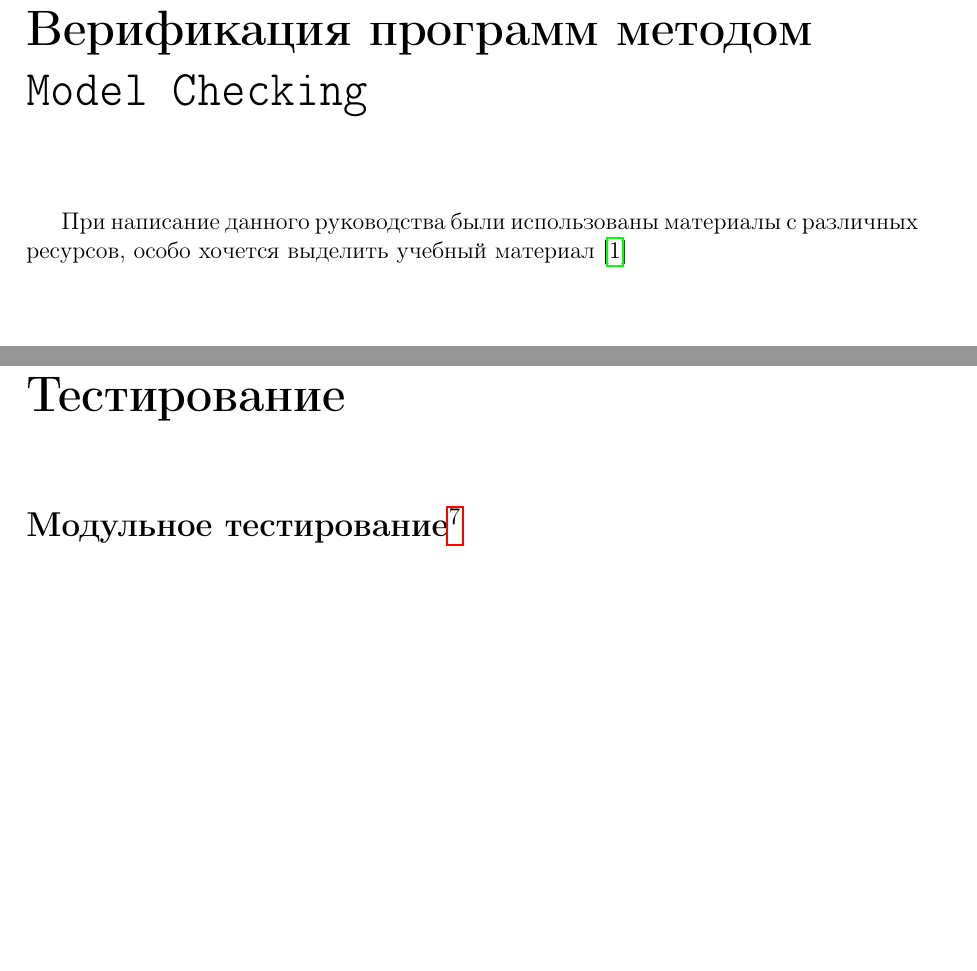
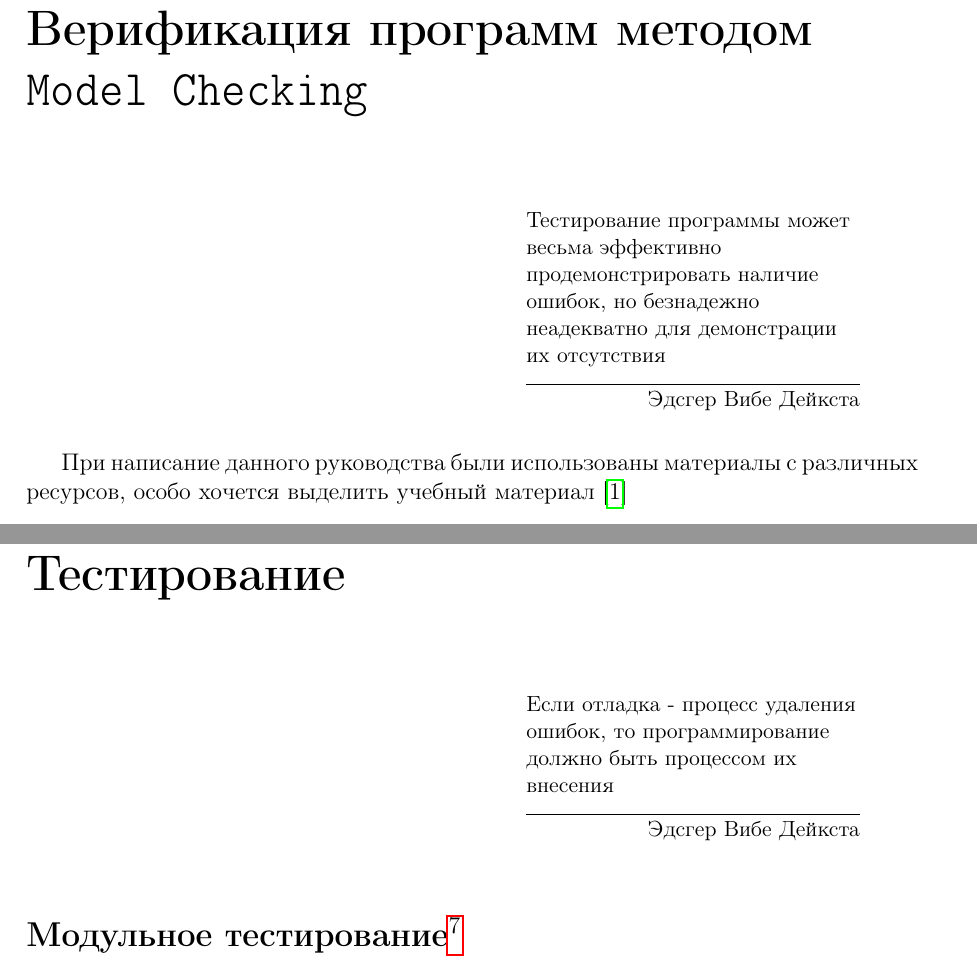
Before and after one commit to BasePractice/automata_programming, a LaTeX document (docs/lecture_Promela_SPIN.tex): two parts of pages 5 and 15 of 44, joined at a grey line, cut so that both start at the same text, the shorter picture padded with empty space. Compiled offline with pdfLaTeX.

Commit message:
Добавлены эпиграфы Дейкстры

```diff
--- a/docs/lecture_Promela_SPIN.tex
+++ b/docs/lecture_Promela_SPIN.tex
@@ -31,6 +31,7 @@
 \usepackage{ifxetex}
 \usepackage[final]{pdfpages}
 \usepackage{wrapfig}
+\usepackage{epigraph}
 %%\usepackage{svg}
 %------------------Font specification-------------------%
 % If you want to use font other than the default one,
@@ -240,6 +241,9 @@ sleep, usleep, time
 %-------------------------------------------------------------------------------
 \chapter*{Верификация программ методом \texttt{Model Checking}}
 \addcontentsline{toc}{chapter}{Верификация программ методом \texttt{Model Checking}}
+
+\epigraph{Тестирование программы может весьма эффективно продемонстрировать наличие ошибок, но безнадежно неадекватно для демонстрации их отсутствия}{Эдсгер Вибе Дейкста}
+
 При написание данного руководства были использованы материалы с различных ресурсов,
 особо хочется выделить учебный материал \cite{Alessandra:2014}
 \section*{Язык Promela}\label{promela_LANGUAGE}
@@ -620,6 +624,8 @@ x.Field1 = 1;
 \newpage
 \chapter*{Тестирование}
 \addcontentsline{toc}{chapter}{Тестирование}
+
+\epigraph{Если отладка - процесс удаления ошибок, то программирование должно быть процессом их внесения}{Эдсгер Вибе Дейкста}
 
 \section*{Модульное тестирование\footnote{В подготовке данной части материала использовалась статья \texttt{Google testing framework (gtest)}\url{https://habrahabr.ru/post/119090/}}}
 \addcontentsline{toc}{section}{\texttt{Модульное тестирование}}
```
Also changed, not shown: docs/lecture_Promela_SPIN.pdf.
